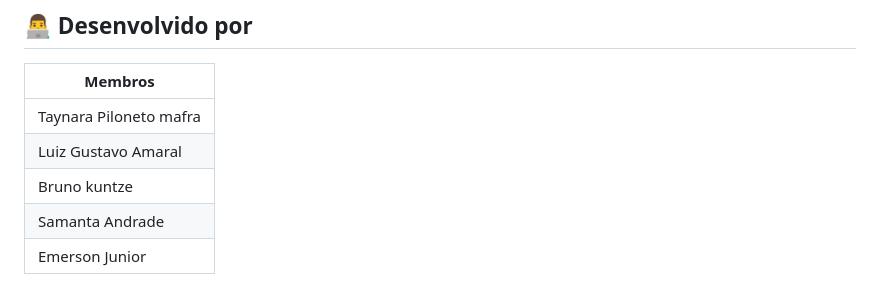
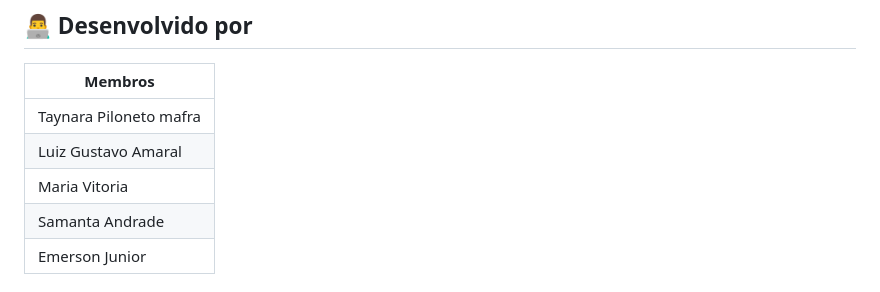
Before and after one commit to EmersonJun/HelpDesk, a Markdown page: README.md, the part around the change. GitHub-like rendering.

Commit message:
Revise README with updated contributors and formatting
Updated team members and fixed formatting issues in README.

```diff
--- a/README.md
+++ b/README.md
@@ -133,7 +133,7 @@ helpdesk/
 |---|
 | Taynara Piloneto mafra |
 | Luiz Gustavo Amaral |
-| Bruno kuntze |
+| Maria Vitoria |
 | Samanta Andrade |
 | Emerson Junior |
 
```
